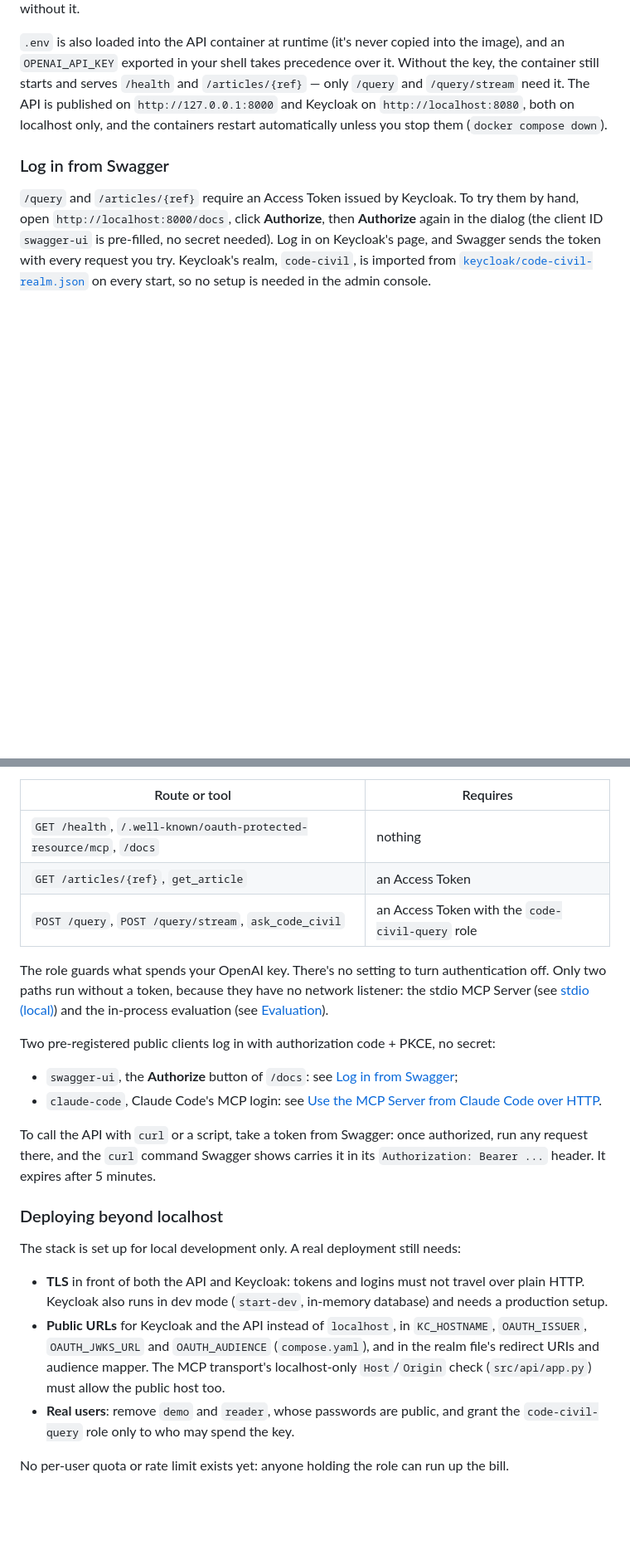
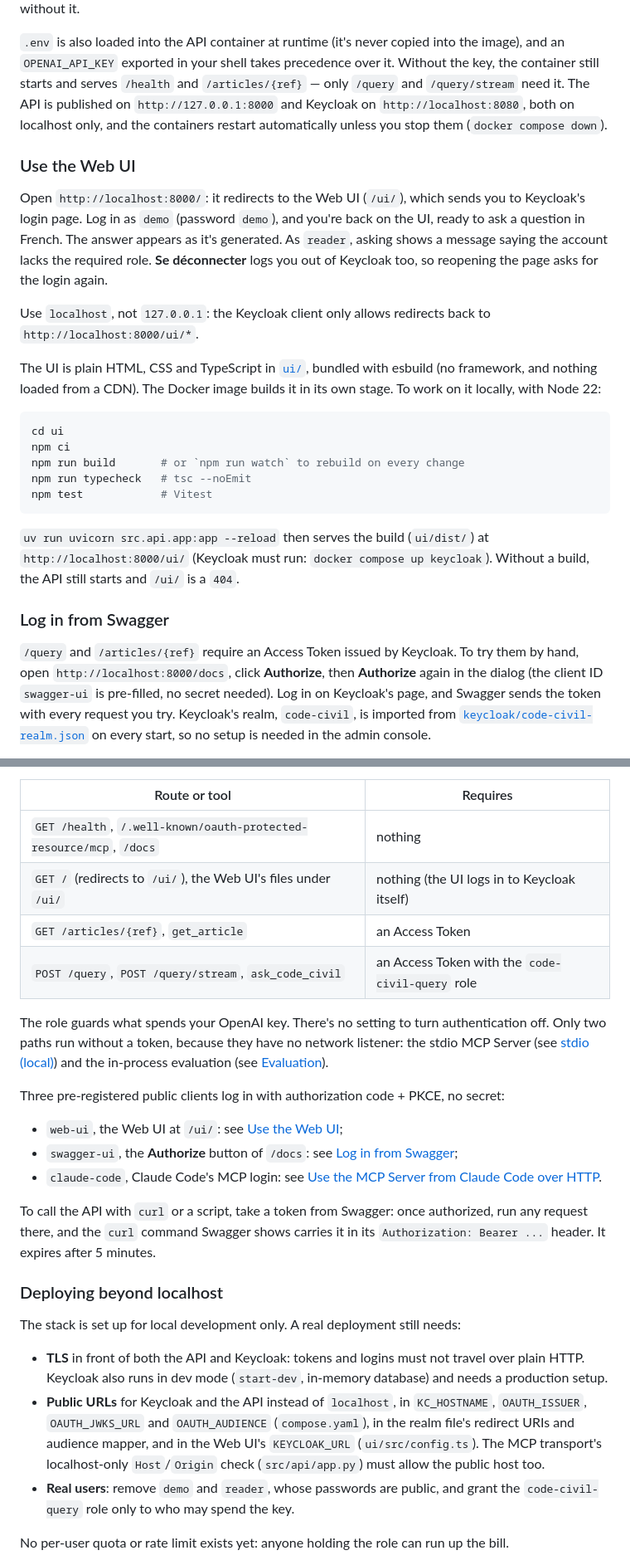
Before and after one commit to victorhaguet/RAG-french-civil-code, a Markdown page: README.md, 2 parts joined by grey strips. Shown at 83% size. GitHub-like rendering; blank space fills up the shorter version.

````diff
--- a/README.md
+++ b/README.md
@@ -104,6 +104,33 @@ container still starts and serves `/health` and `/articles/{ref}` — only `/que
 `http://localhost:8080`, both on localhost only, and the containers restart automatically unless
 you stop them (`docker compose down`).
 
+### Use the Web UI
+
+Open `http://localhost:8000/`: it redirects to the Web UI (`/ui/`), which sends you to Keycloak's
+login page. Log in as `demo` (password `demo`), and you're back on the UI, ready to ask a question
+in French. The answer appears as it's generated. As `reader`, asking shows a message saying the
+account lacks the required role. **Se déconnecter** logs you out of Keycloak too, so reopening the
+page asks for the login again.
+
+Use `localhost`, not `127.0.0.1`: the Keycloak client only allows redirects back to
+`http://localhost:8000/ui/*`.
+
+The UI is plain HTML, CSS and TypeScript in [`ui/`](ui), bundled with esbuild (no framework, and
+nothing loaded from a CDN). The Docker image builds it in its own stage. To work on it locally,
+with Node 22:
+
+```bash
+cd ui
+npm ci
+npm run build       # or `npm run watch` to rebuild on every change
+npm run typecheck   # tsc --noEmit
+npm test            # Vitest
+```
+
+`uv run uvicorn src.api.app:app --reload` then serves the build (`ui/dist/`) at
+`http://localhost:8000/ui/` (Keycloak must run: `docker compose up keycloak`). Without a build,
+the API still starts and `/ui/` is a `404`.
+
 ### Log in from Swagger
 
 `/query` and `/articles/{ref}` require an Access Token issued by Keycloak. To try them by hand,
@@ -138,6 +165,7 @@ issues a token. ADR [0004](docs/adr/0004-oauth-resource-server-with-keycloak.md)
 | Route or tool                                                       | Requires                                         |
 | ------------------------------------------------------------------- | ------------------------------------------------ |
 | `GET /health`, `/.well-known/oauth-protected-resource/mcp`, `/docs` | nothing                                          |
+| `GET /` (redirects to `/ui/`), the Web UI's files under `/ui/`      | nothing (the UI logs in to Keycloak itself)      |
 | `GET /articles/{ref}`, `get_article`                                | an Access Token                                  |
 | `POST /query`, `POST /query/stream`, `ask_code_civil`               | an Access Token with the `code-civil-query` role |
 
@@ -145,8 +173,9 @@ The role guards what spends your OpenAI key. There's no setting to turn authenti
 two paths run without a token, because they have no network listener: the stdio MCP Server (see
 [stdio (local)](#stdio-local)) and the in-process evaluation (see [Evaluation](#evaluation)).
 
-Two pre-registered public clients log in with authorization code + PKCE, no secret:
+Three pre-registered public clients log in with authorization code + PKCE, no secret:
 
+- `web-ui`, the Web UI at `/ui/`: see [Use the Web UI](#use-the-web-ui);
 - `swagger-ui`, the **Authorize** button of `/docs`: see [Log in from Swagger](#log-in-from-swagger);
 - `claude-code`, Claude Code's MCP login: see
   [Use the MCP Server from Claude Code over HTTP](#use-the-mcp-server-from-claude-code-over-http).
@@ -163,8 +192,9 @@ The stack is set up for local development only. A real deployment still needs:
   HTTP. Keycloak also runs in dev mode (`start-dev`, in-memory database) and needs a production
   setup.
 - **Public URLs** for Keycloak and the API instead of `localhost`, in `KC_HOSTNAME`,
-  `OAUTH_ISSUER`, `OAUTH_JWKS_URL` and `OAUTH_AUDIENCE` (`compose.yaml`), and in the realm file's
-  redirect URIs and audience mapper. The MCP transport's localhost-only `Host`/`Origin` check
+  `OAUTH_ISSUER`, `OAUTH_JWKS_URL` and `OAUTH_AUDIENCE` (`compose.yaml`), in the realm file's
+  redirect URIs and audience mapper, and in the Web UI's `KEYCLOAK_URL` (`ui/src/config.ts`). The
+  MCP transport's localhost-only `Host`/`Origin` check
   (`src/api/app.py`) must allow the public host too.
 - **Real users**: remove `demo` and `reader`, whose passwords are public, and grant the
   `code-civil-query` role only to who may spend the key.
````
Also changed, not shown: CONTEXT.md (+9 -1 lines), docs/adr/0004-oauth-resource-server-with-keycloak.md (+12 -10 lines).
